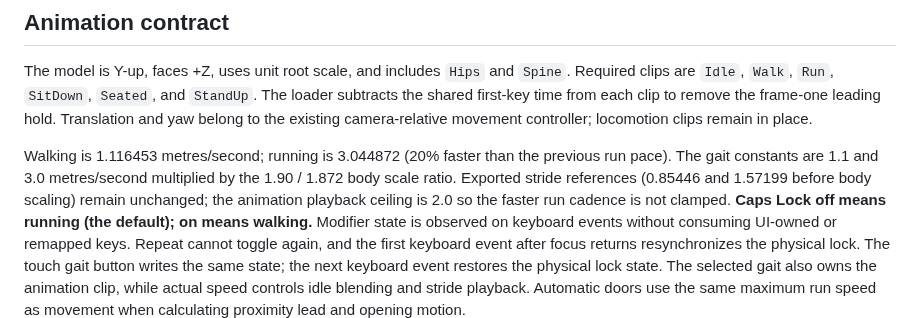
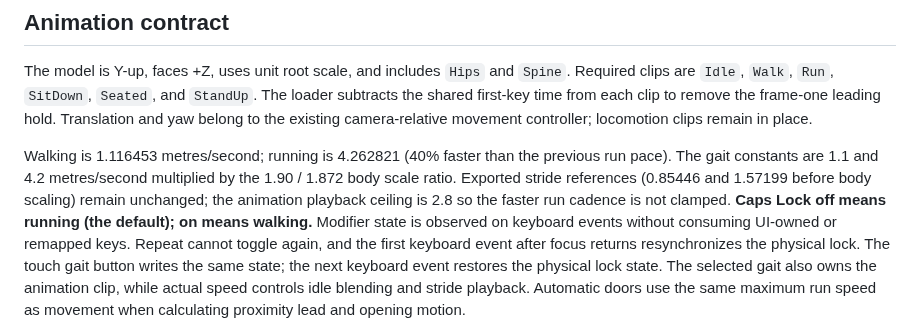
Before and after one commit to futuroptimist/danielsmith.io, a Markdown page: docs/architecture/animated-avatar.md, the part around the change. Rendered like a GitHub page.

Commit message:
📝 : - align avatar contract with faster running cadence

```diff
--- a/docs/architecture/animated-avatar.md
+++ b/docs/architecture/animated-avatar.md
@@ -26,10 +26,10 @@ are `Idle`, `Walk`, `Run`, `SitDown`, `Seated`, and `StandUp`. The loader subtra
 first-key time from each clip to remove the frame-one leading hold. Translation and yaw belong
 to the existing camera-relative movement controller; locomotion clips remain in place.
 
-Walking is 1.116453 metres/second; running is 3.044872 (20% faster than the previous run pace).
-The gait constants are 1.1 and 3.0 metres/second multiplied by the 1.90 / 1.872 body scale ratio.
+Walking is 1.116453 metres/second; running is 4.262821 (40% faster than the previous run pace).
+The gait constants are 1.1 and 4.2 metres/second multiplied by the 1.90 / 1.872 body scale ratio.
 Exported stride references (0.85446 and 1.57199 before body scaling) remain unchanged;
-the animation playback ceiling is 2.0 so the faster run cadence is not clamped.
+the animation playback ceiling is 2.8 so the faster run cadence is not clamped.
 **Caps Lock off means running (the default); on means walking.** Modifier state is observed on
 keyboard events without consuming UI-owned or remapped keys. Repeat cannot toggle again, and the
 first keyboard event after focus returns resynchronizes the physical lock. The touch gait button
```
